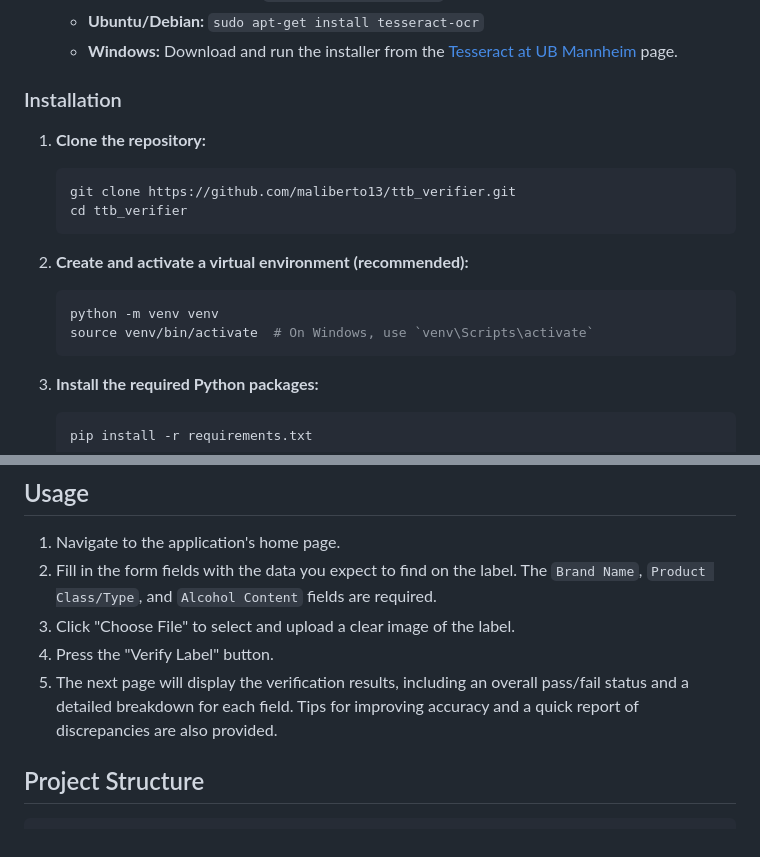
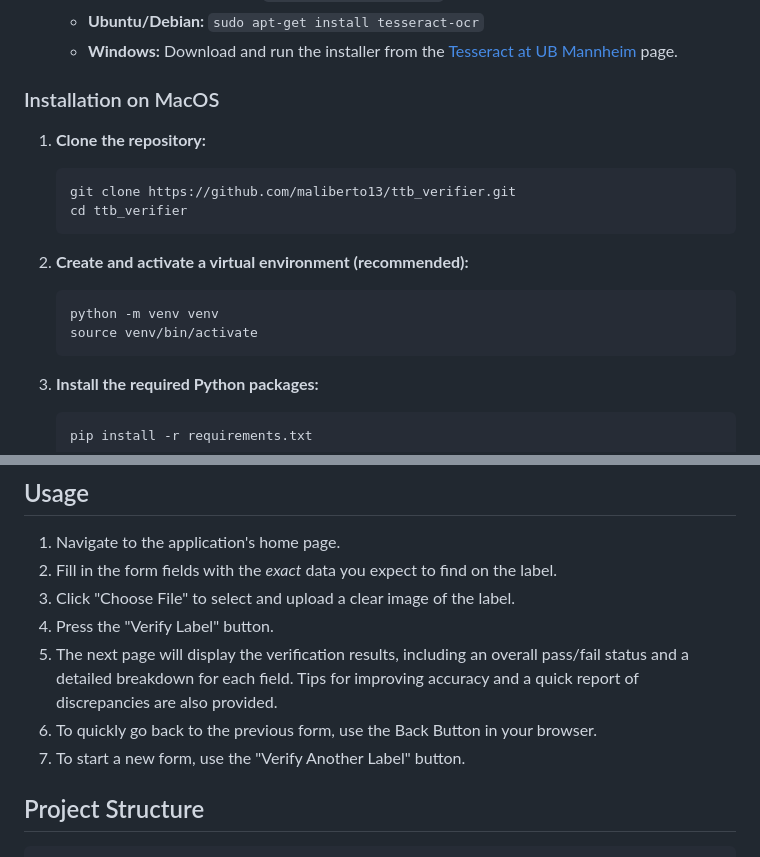
Before and after one commit to maliberto13/TTB_Verifier, a Markdown page: README.md, 2 parts joined by grey strips. GitHub-like rendering.

````diff
--- a/README.md
+++ b/README.md
@@ -37,7 +37,7 @@ This repository contains a Django-based web application designed to verify text
     *   **Ubuntu/Debian:** `sudo apt-get install tesseract-ocr`
     *   **Windows:** Download and run the installer from the [Tesseract at UB Mannheim](https://github.com/UB-Mannheim/tesseract/wiki) page.
 
-### Installation
+### Installation on MacOS
 
 1.  **Clone the repository:**
     ```bash
@@ -48,7 +48,7 @@ This repository contains a Django-based web application designed to verify text
 2.  **Create and activate a virtual environment (recommended):**
     ```bash
     python -m venv venv
-    source venv/bin/activate  # On Windows, use `venv\Scripts\activate`
+    source venv/bin/activate
     ```
 
 3.  **Install the required Python packages:**
@@ -71,10 +71,12 @@ This repository contains a Django-based web application designed to verify text
 ## Usage
 
 1.  Navigate to the application's home page.
-2.  Fill in the form fields with the data you expect to find on the label. The `Brand Name`, `Product Class/Type`, and `Alcohol Content` fields are required.
+2.  Fill in the form fields with the _exact_ data you expect to find on the label.
 3.  Click "Choose File" to select and upload a clear image of the label.
 4.  Press the "Verify Label" button.
 5.  The next page will display the verification results, including an overall pass/fail status and a detailed breakdown for each field. Tips for improving accuracy and a quick report of discrepancies are also provided.
+6.  To quickly go back to the previous form, use the Back Button in your browser.
+7.  To start a new form, use the "Verify Another Label" button.
 
 ## Project Structure
 
````
